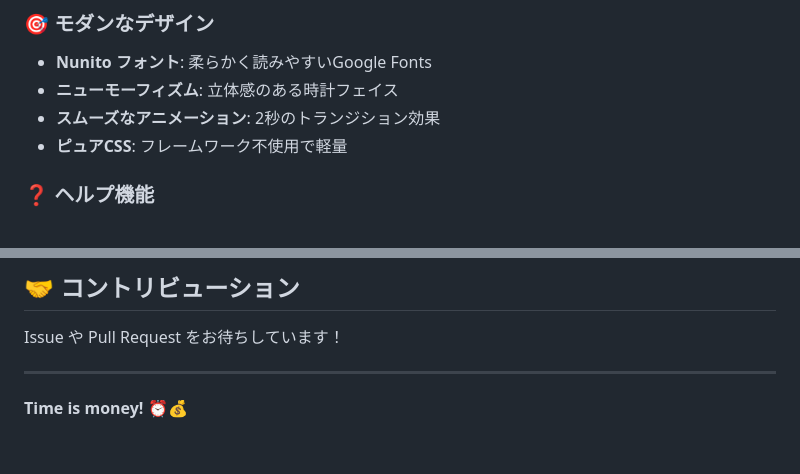
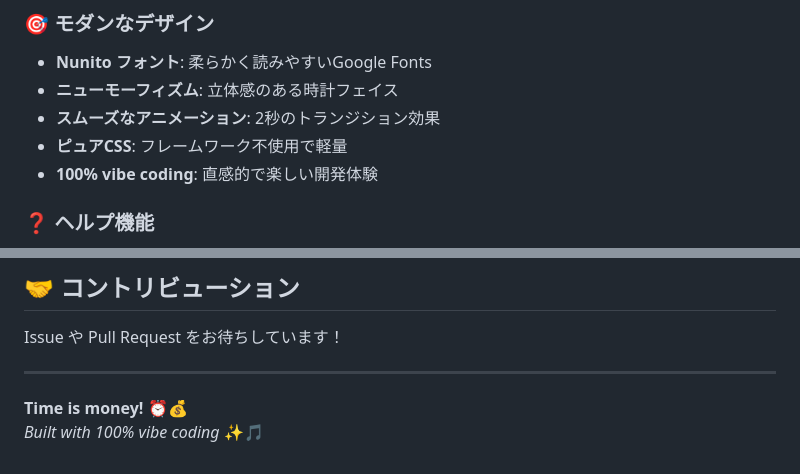
Before and after one commit to tamago324/rotated-clock, a Markdown page: README.md, 2 parts joined by grey strips. Drawn GitHub-style.

Commit message:
README に「100% vibe coding」を追加
- モダンなデザインの特徴に追加
- フッターにも vibe coding の表記を追加
- 直感的で楽しい開発体験をアピール

```diff
--- a/README.md
+++ b/README.md
@@ -25,6 +25,7 @@
 - **ニューモーフィズム**: 立体感のある時計フェイス
 - **スムーズなアニメーション**: 2秒のトランジション効果
 - **ピュアCSS**: フレームワーク不使用で軽量
+- **100% vibe coding**: 直感的で楽しい開発体験
 
 ### ❓ ヘルプ機能
 - 右下の?ボタンで使い方を表示
@@ -116,3 +117,4 @@ Issue や Pull Request をお待ちしています！
 ---
 
 **Time is money!** ⏰💰
+*Built with 100% vibe coding* ✨🎵
```
